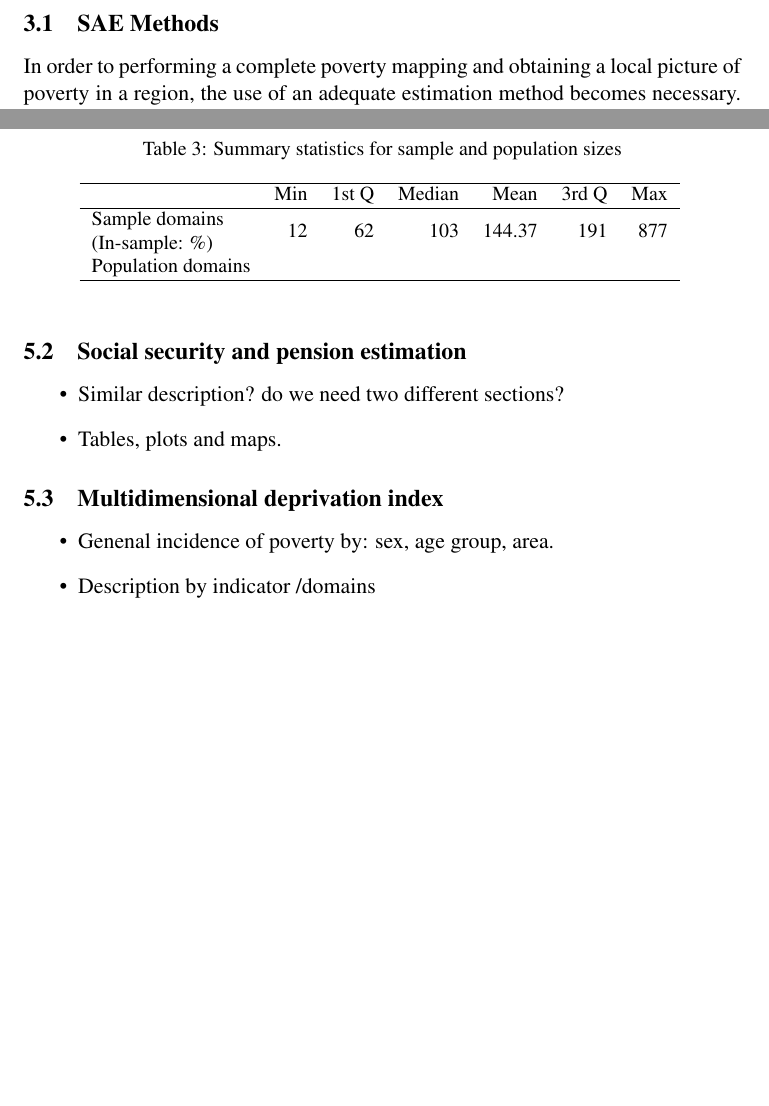
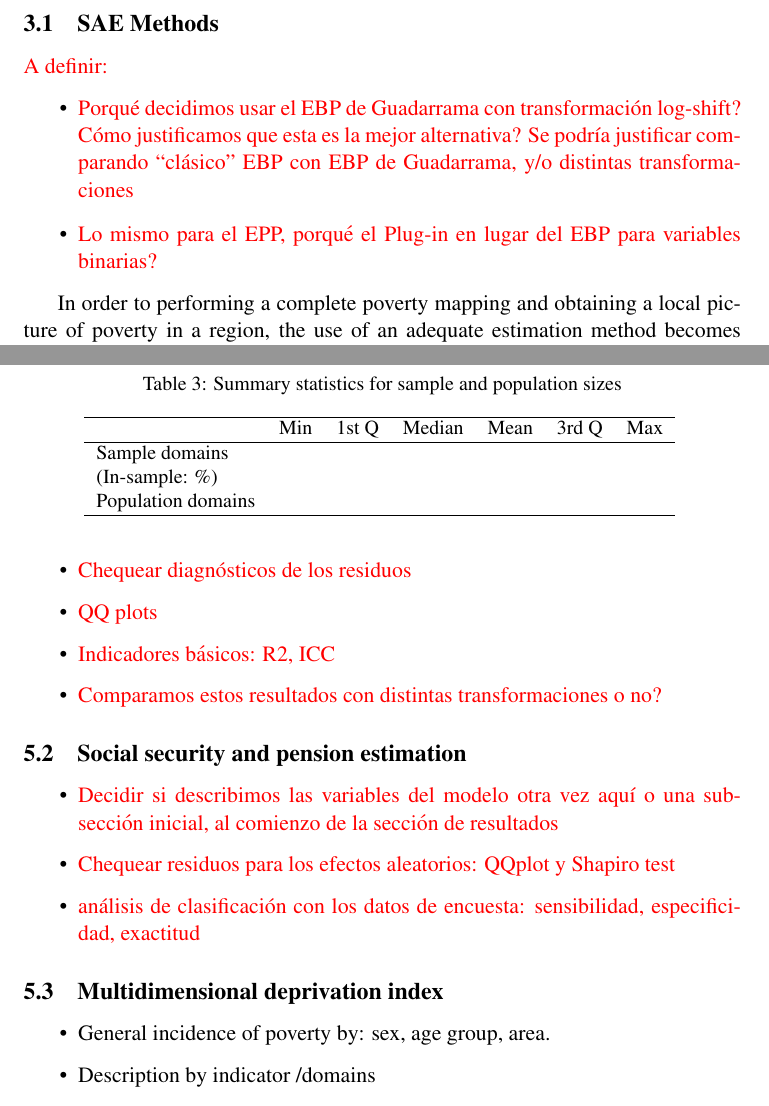
Before and after one commit to psirusteam/SAE-IPM, a LaTeX paper (Paper_MPI_CEPAL/main.tex): two parts of pages 5 and 9 of 11 before the commit and two parts of pages 5 and 10 of 11 after it, joined at a grey line, cut so that both start at the same text, the shorter picture padded with empty space. Compiled offline with pdfLaTeX.

Commit message:
Preguntas a discutir

```diff
--- a/Paper_MPI_CEPAL/main.tex
+++ b/Paper_MPI_CEPAL/main.tex
@@ -236,6 +236,13 @@ As shown in Table 1. two of nine indicators are not available in the census and
     Most of the indicators are binary variables (deprivation: yes/no) and to obtain them, the EPP will be applied. However, since income information is also part of these indicators, a Pseudo EBP is also implemented.
 
 \subsection{SAE Methods}
+
+\textcolor{red}{A definir: }
+\begin{itemize}
+\item \textcolor{red}{Porqué decidimos usar el EBP de Guadarrama con transformación log-shift? Cómo justificamos que esta es la mejor alternativa? Se podría justificar comparando ``clásico" EBP con EBP de Guadarrama, y/o distintas transformaciones }
+\item \textcolor{red}{Lo mismo para el EPP, porqué el Plug-in en lugar del EBP para variables binarias?}
+\end{itemize}
+
 In order to performing a complete poverty mapping and obtaining a local picture of
 poverty in a region, the use of an adequate estimation method becomes necessary.
 Unfortunately national surveys often are not suitable to give reliable statistical information
@@ -426,7 +443,7 @@ An EBP model to obtain employment-related income information was conducted. Inco
 		\hline
          &Min &1st Q &Median& Mean & 3rd Q & Max \\
 		\hline
-		  Sample domains &  \multirow{2}{*}{12} & \multirow{2}{*}{62} & \multirow{2}{*}{103}& \multirow{2}{*}{144.37} & \multirow{2}{*}{191} & \multirow{2}{*}{877}   \\
+		  Sample domains &  \multirow{2}{*}{} & \multirow{2}{*}{} & \multirow{2}{*}{}& \multirow{2}{*}{} & \multirow{2}{*}{} & \multirow{2}{*}{}   \\
 		  (In-sample: \%) & &&&&&\\
 		  Population domains &    &  & &  &  & \\
 			\hline
@@ -460,12 +454,18 @@ An EBP model to obtain employment-related income information was conducted. Inco
-\end{table}
+\begin{itemize}
+\item \textcolor{red}{Chequear diagnósticos de los residuos}
+\item  \textcolor{red}{QQ plots}
+\item  \textcolor{red}{Indicadores básicos: R2, ICC}
+\item \textcolor{red}{Comparamos estos resultados con distintas transformaciones o no?}
+\end{itemize}
 
 
 \subsection{Social security and pension estimation}
 
 \begin{itemize}
-    \item Similar description? do we need two different sections?
-    \item Tables, plots and maps.
-
+    \item  \textcolor{red}{Decidir si describimos las variables del modelo otra vez aquí o una subsección inicial, al comienzo de la sección de resultados}
+    \item  \textcolor{red}{Chequear residuos para los efectos aleatorios: QQplot y Shapiro test}
+    \item \textcolor{red}{análisis de clasificación con los datos de encuesta: sensibilidad, especificidad, exactitud}
+\end{itemize}
 \end{itemize}
 
 
@@ -473,7 +473,7 @@ An EBP model to obtain employment-related income information was conducted. Inco
 
 
 \begin{itemize}
-    \item Genenal incidence of poverty by: sex, age group, area.
+    \item General incidence of poverty by: sex, age group, area.
     \item Description by indicator /domains
     \item Provide information with coefficients of variation
 \end{itemize}
```
Also changed, not shown: Paper_MPI_CEPAL/main.pdf, Paper_MPI_CEPAL/main.tex (37 more changed lines), 3 other files.
